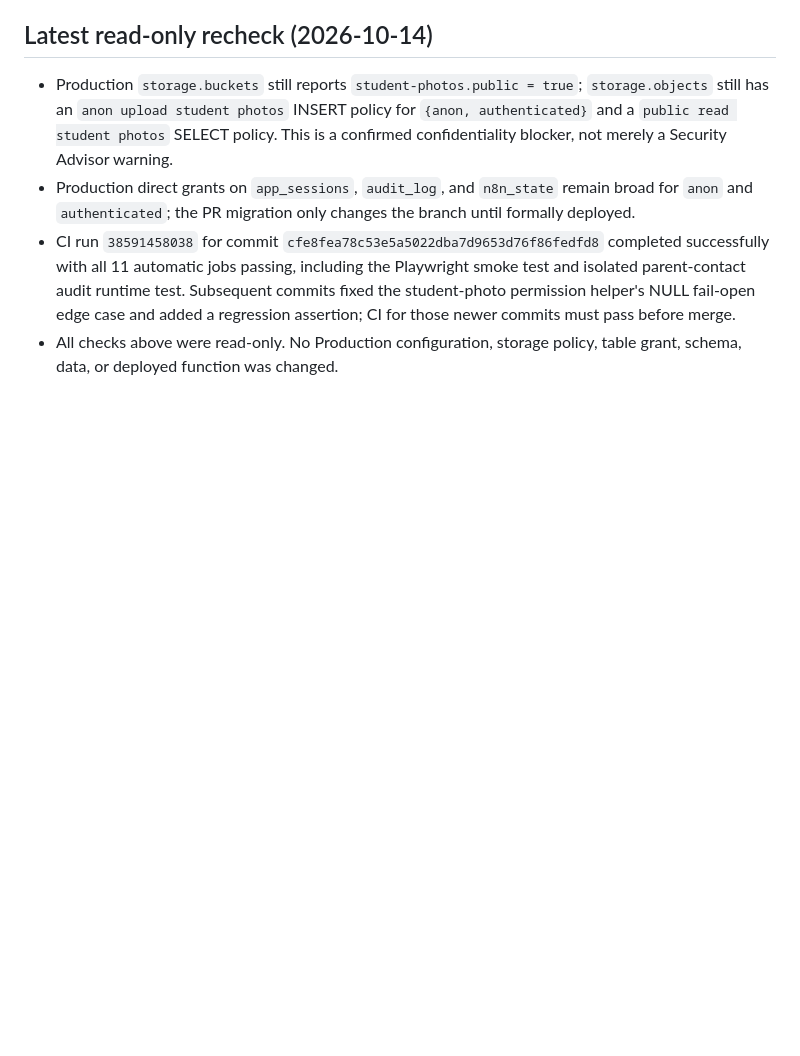
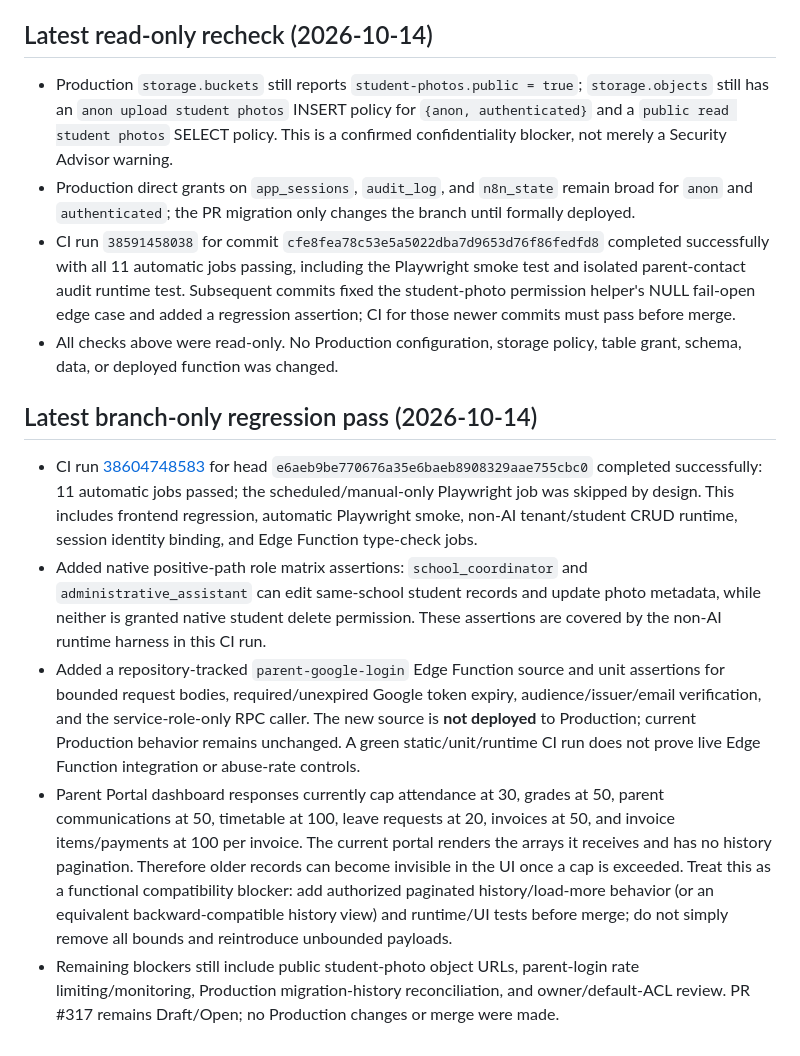
Before and after one commit to sangfa727-sketch/scmsv12, a Markdown page: docs/security-audit/production-findings-and-rollout-gates.md, the part around the change. Drawn GitHub-style; blank space fills up the shorter version.

Commit message:
docs: record latest CI and parent portal compatibility gates

```diff
--- a/docs/security-audit/production-findings-and-rollout-gates.md
+++ b/docs/security-audit/production-findings-and-rollout-gates.md
@@ -81,3 +81,12 @@ Read-only catalog queries found 180 SECURITY DEFINER functions executable by `an
 - Production direct grants on `app_sessions`, `audit_log`, and `n8n_state` remain broad for `anon` and `authenticated`; the PR migration only changes the branch until formally deployed.
 - CI run `38591458038` for commit `cfe8fea78c53e5a5022dba7d9653d76f86fedfd8` completed successfully with all 11 automatic jobs passing, including the Playwright smoke test and isolated parent-contact audit runtime test. Subsequent commits fixed the student-photo permission helper's NULL fail-open edge case and added a regression assertion; CI for those newer commits must pass before merge.
 - All checks above were read-only. No Production configuration, storage policy, table grant, schema, data, or deployed function was changed.
+
+
+## Latest branch-only regression pass (2026-10-14)
+
+- CI run [38604748583](https://github.com/sangfa727-sketch/scmsv12/actions/runs/38604748583) for head `e6aeb9be770676a35e6baeb8908329aae755cbc0` completed successfully: 11 automatic jobs passed; the scheduled/manual-only Playwright job was skipped by design. This includes frontend regression, automatic Playwright smoke, non-AI tenant/student CRUD runtime, session identity binding, and Edge Function type-check jobs.
+- Added native positive-path role matrix assertions: `school_coordinator` and `administrative_assistant` can edit same-school student records and update photo metadata, while neither is granted native student delete permission. These assertions are covered by the non-AI runtime harness in this CI run.
+- Added a repository-tracked `parent-google-login` Edge Function source and unit assertions for bounded request bodies, required/unexpired Google token expiry, audience/issuer/email verification, and the service-role-only RPC caller. The new source is **not deployed** to Production; current Production behavior remains unchanged. A green static/unit/runtime CI run does not prove live Edge Function integration or abuse-rate controls.
+- Parent Portal dashboard responses currently cap attendance at 30, grades at 50, parent communications at 50, timetable at 100, leave requests at 20, invoices at 50, and invoice items/payments at 100 per invoice. The current portal renders the arrays it receives and has no history pagination. Therefore older records can become invisible in the UI once a cap is exceeded. Treat this as a functional compatibility blocker: add authorized paginated history/load-more behavior (or an equivalent backward-compatible history view) and runtime/UI tests before merge; do not simply remove all bounds and reintroduce unbounded payloads.
+- Remaining blockers still include public student-photo object URLs, parent-login rate limiting/monitoring, Production migration-history reconciliation, and owner/default-ACL review. PR #317 remains Draft/Open; no Production changes or merge were made.
```
